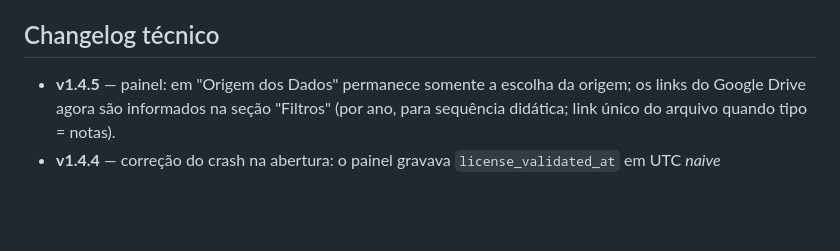
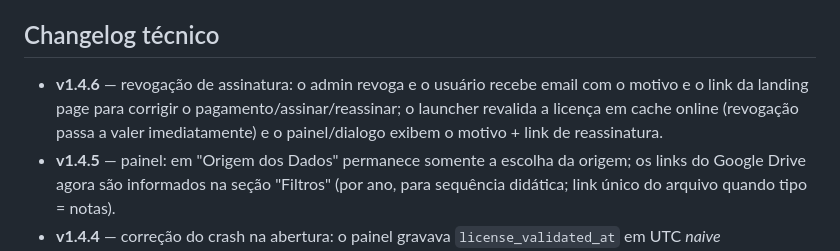
Before and after one commit to FelipeMarques-bot/botdoprofessor-local, a Markdown page: docs/LAUNCHER.md, the part around the change. Drawn GitHub-style; blank space fills up the shorter version.

Commit message:
docs(launcher): changelog v1.4.6 - revogacao de assinatura

```diff
--- a/docs/LAUNCHER.md
+++ b/docs/LAUNCHER.md
@@ -103,6 +103,10 @@ python -m PyInstaller BotDoProfessor.spec --noconfirm --clean
 
 ## Changelog técnico
 
+- **v1.4.6** — revogação de assinatura: o admin revoga e o usuário recebe email
+  com o motivo e o link da landing page para corrigir o pagamento/assinar/reassinar;
+  o launcher revalida a licença em cache online (revogação passa a valer
+  imediatamente) e o painel/dialogo exibem o motivo + link de reassinatura.
 - **v1.4.5** — painel: em "Origem dos Dados" permanece somente a escolha da
   origem; os links do Google Drive agora são informados na seção "Filtros"
   (por ano, para sequência didática; link único do arquivo quando tipo = notas).
```
